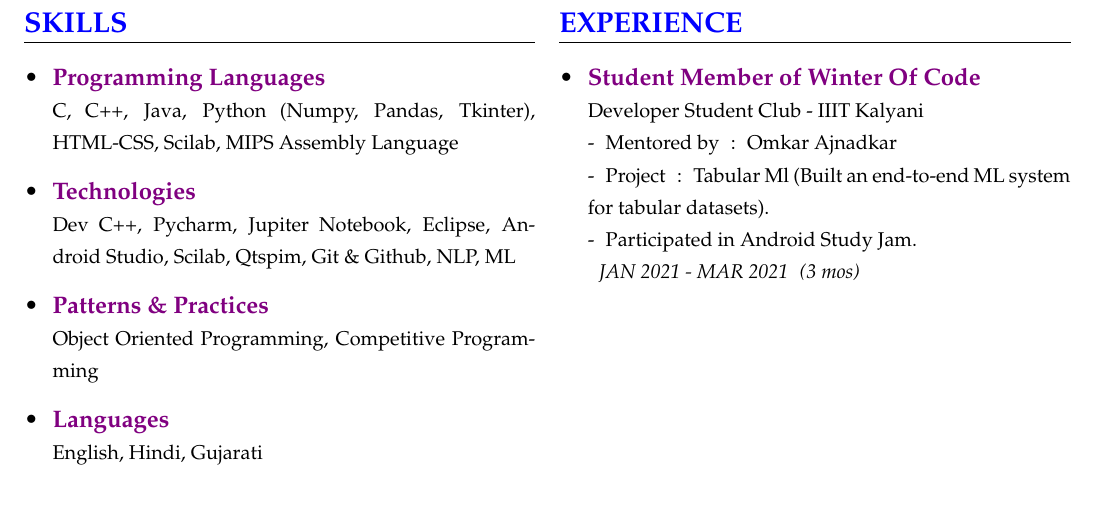
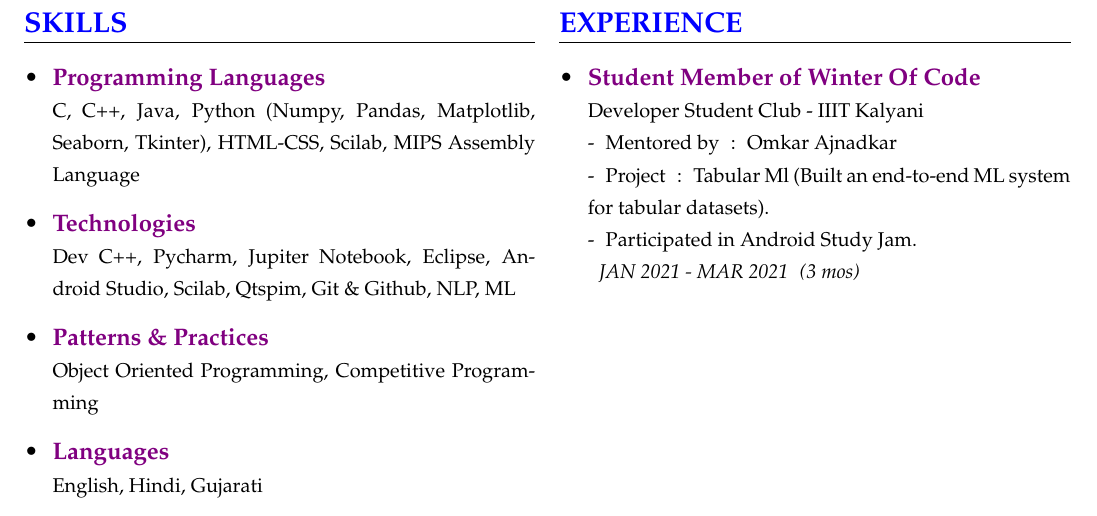
Before and after one commit to akash-rajak/Resume, a LaTeX CV (My_Resume.tex): part of page 2 of 2, cut so that both start at the same text. The pictures show the PDF file My_Resume.pdf that the author committed with the source.

Commit message:
updated skills

```diff
--- a/My_Resume.tex
+++ b/My_Resume.tex
@@ -137,7 +137,7 @@
 	\csection{\textcolor{blue}{SKILLS}}{\small
         \begin{itemize}
         	\item \textbf{\textcolor{violet}{Programming Languages}} \newline
-            {\footnotesize C, C++, Java, Python (Numpy, Pandas, Tkinter), HTML-CSS, Scilab, MIPS Assembly Language}{}{}
+            {\footnotesize C, C++, Java, Python (Numpy, Pandas, Matplotlib, Seaborn, Tkinter), HTML-CSS, Scilab, MIPS Assembly Language}{}{}
             \item \textbf{\textcolor{violet}{Technologies}} \newline
             {\footnotesize Dev C++, Pycharm, Jupiter Notebook, Eclipse,  Android Studio, Scilab, Qtspim, Git \& Github, NLP, ML}{}{}
             \item \textbf{\textcolor{violet}{Patterns \& Practices}} \newline
```
Also changed, not shown: My_Resume.pdf, 2 other files.
